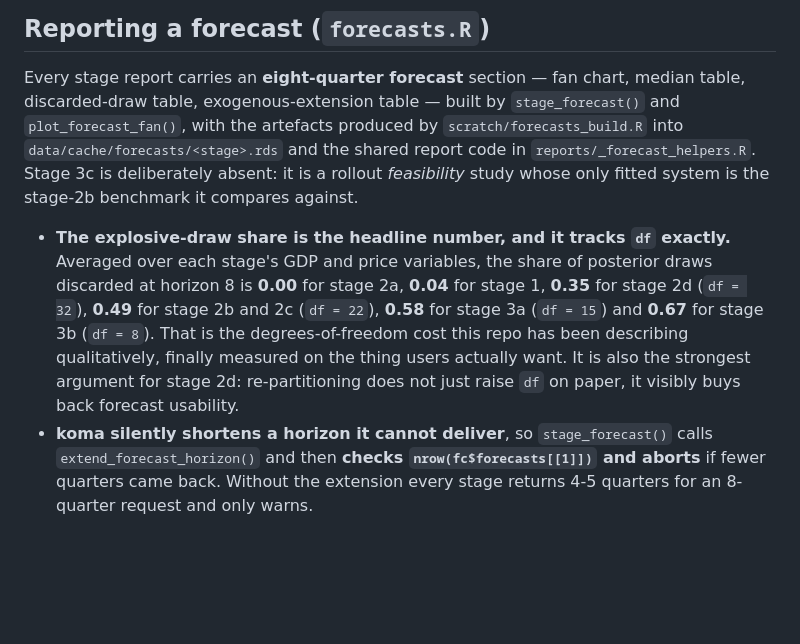
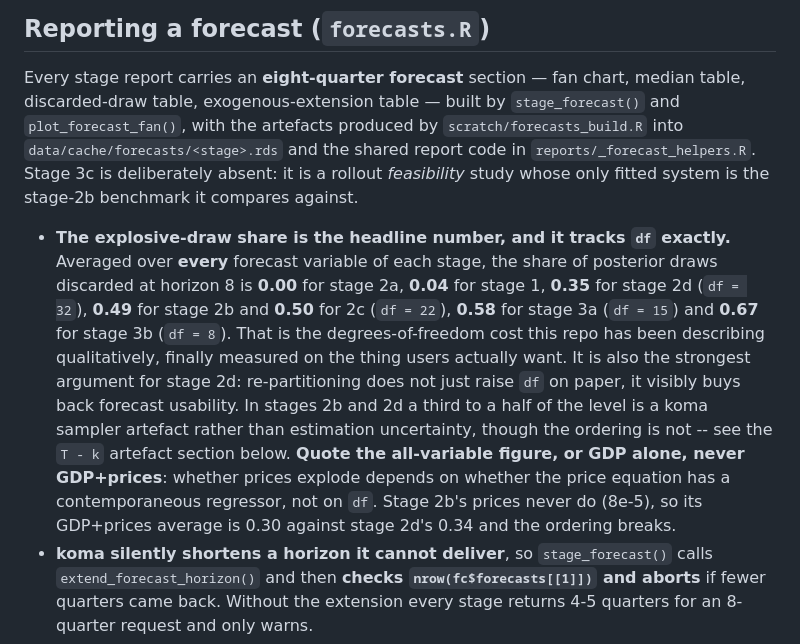
Before and after one commit to laurentflorin/global_koma, a Markdown page: CLAUDE.md, the part around one of its changes. Drawn GitHub-style; blank space fills up the shorter version.

```diff
--- a/CLAUDE.md
+++ b/CLAUDE.md
@@ -951,14 +951,21 @@ absent: it is a rollout *feasibility* study whose only fitted system is the
 stage-2b benchmark it compares against.
 
 - **The explosive-draw share is the headline number, and it tracks `df`
-  exactly.** Averaged over each stage's GDP and price variables, the share of
-  posterior draws discarded at horizon 8 is **0.00** for stage 2a, **0.04** for
-  stage 1, **0.35** for stage 2d (`df = 32`), **0.49** for stage 2b and 2c
-  (`df = 22`), **0.58** for stage 3a (`df = 15`) and **0.67** for stage 3b
-  (`df = 8`). That is the degrees-of-freedom cost this repo has been describing
-  qualitatively, finally measured on the thing users actually want. It is also
-  the strongest argument for stage 2d: re-partitioning does not just raise `df`
-  on paper, it visibly buys back forecast usability.
+  exactly.** Averaged over **every** forecast variable of each stage, the share
+  of posterior draws discarded at horizon 8 is **0.00** for stage 2a, **0.04**
+  for stage 1, **0.35** for stage 2d (`df = 32`), **0.49** for stage 2b and
+  **0.50** for 2c (`df = 22`), **0.58** for stage 3a (`df = 15`) and **0.67**
+  for stage 3b (`df = 8`). That is the degrees-of-freedom cost this repo has
+  been describing qualitatively, finally measured on the thing users actually
+  want. It is also the strongest argument for stage 2d: re-partitioning does
+  not just raise `df` on paper, it visibly buys back forecast usability. In
+  stages 2b and 2d a third to a half of the level is a koma sampler artefact
+  rather than estimation uncertainty, though the ordering is not -- see the
+  `T - k` artefact section below.
+  **Quote the all-variable figure, or GDP alone, never GDP+prices**: whether
+  prices explode depends on whether the price equation has a contemporaneous
+  regressor, not on `df`. Stage 2b's prices never do (8e-5), so its GDP+prices
+  average is 0.30 against stage 2d's 0.34 and the ordering breaks.
 - **koma silently shortens a horizon it cannot deliver**, so `stage_forecast()`
   calls `extend_forecast_horizon()` and then **checks `nrow(fc$forecasts[[1]])`
   and aborts** if fewer quarters came back. Without the extension every stage
```
Also changed, not shown: other parts of CLAUDE.md (+48 -0 lines).
